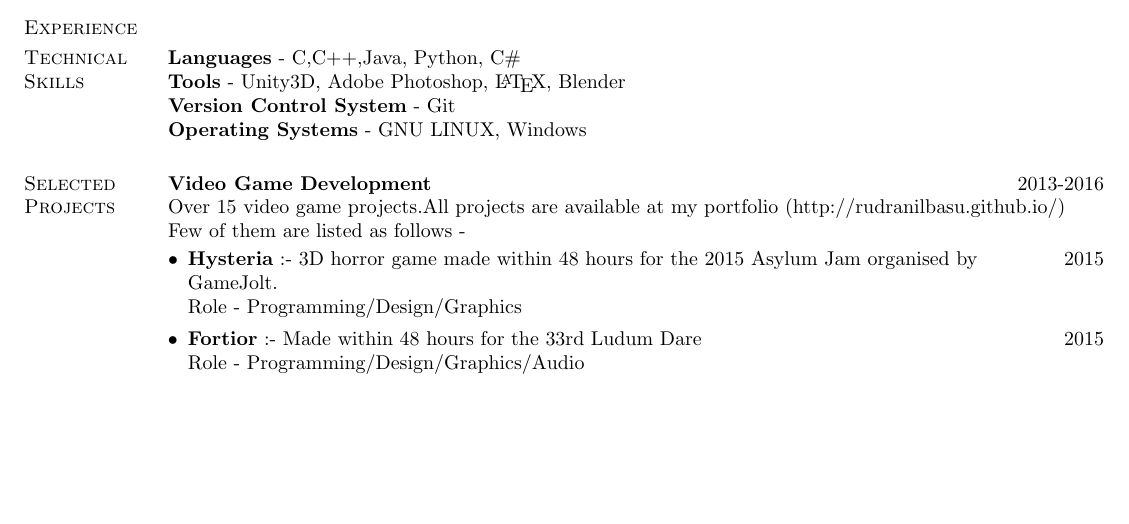
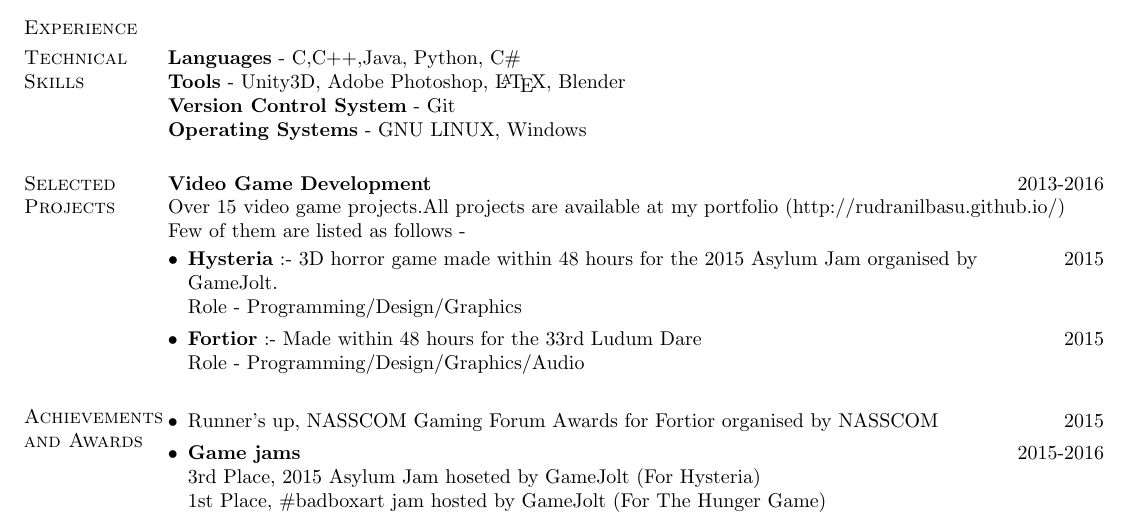
Before and after one commit to RudraNilBasu/CV, a LaTeX CV (main.tex): part of the page, cut so that both start at the same text, the shorter picture padded with empty space. Compiled offline with pdfLaTeX.

Commit message:
Achievements and Awards

```diff
--- a/main.tex
+++ b/main.tex
@@ -85,5 +85,14 @@ Few of them are listed as follows -
 	\\Role - Programming/Design/Graphics/Audio
 \end{itemize}
 
+\section{Achievements and Awards}
+\begin{itemize}[leftmargin=*]
+\item Runner's up, NASSCOM Gaming Forum Awards for Fortior organised by NASSCOM\hfill 2015
+\item \textbf{Game jams} \hfill 2015-2016
+\\
+3rd Place, 2015 Asylum Jam hoseted by GameJolt (For Hysteria)\\
+1st Place, \#badboxart jam hosted by GameJolt (For The Hunger Game)
+\end{itemize}
+
 \end{resume}
 \end{document}
```
Also changed, not shown: main.pdf, 2 other files.
